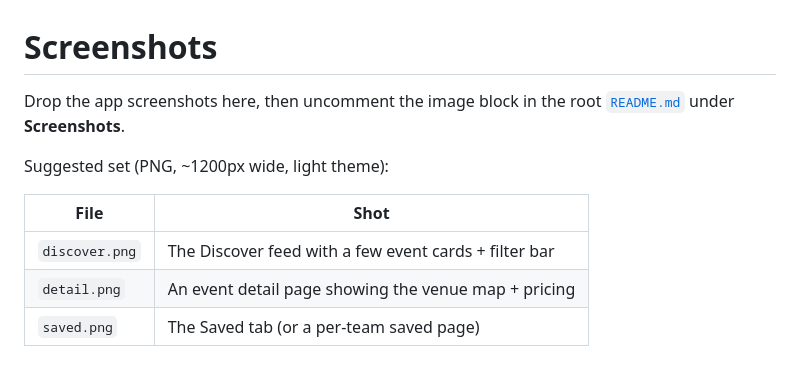
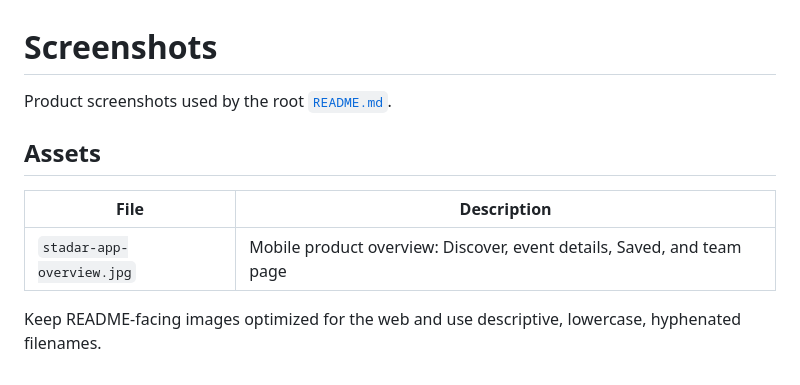
Before and after one commit to bnelson-mtb/stadar, a Markdown page: docs/screenshots/README.md, the part around the change. Drawn GitHub-style.

Commit message:
Add Stadar redesign handoff assets
Adds the mobile visual overhaul design references and supporting runtime, updates screenshot documentation, and replaces the README product screenshot with the new app overview.

```diff
--- a/docs/screenshots/README.md
+++ b/docs/screenshots/README.md
@@ -1,12 +1,12 @@
 # Screenshots
 
-Drop the app screenshots here, then uncomment the image block in the root
-[`README.md`](../../README.md) under **Screenshots**.
+Product screenshots used by the root [`README.md`](../../README.md).
 
-Suggested set (PNG, ~1200px wide, light theme):
+## Assets
 
-| File | Shot |
-|------|------|
-| `discover.png` | The Discover feed with a few event cards + filter bar |
-| `detail.png`   | An event detail page showing the venue map + pricing |
-| `saved.png`    | The Saved tab (or a per-team saved page) |
+| File | Description |
+|------|-------------|
+| `stadar-app-overview.jpg` | Mobile product overview: Discover, event details, Saved, and team page |
+
+Keep README-facing images optimized for the web and use descriptive, lowercase,
+hyphenated filenames.
```
Also changed, not shown: README.md (+2 -2 lines), docs/screenshots/stadar-app-overview.jpg (added), docs/screenshots/stadar-current.jpg (deleted), docs/screenshots/stadar-current.png (deleted).
